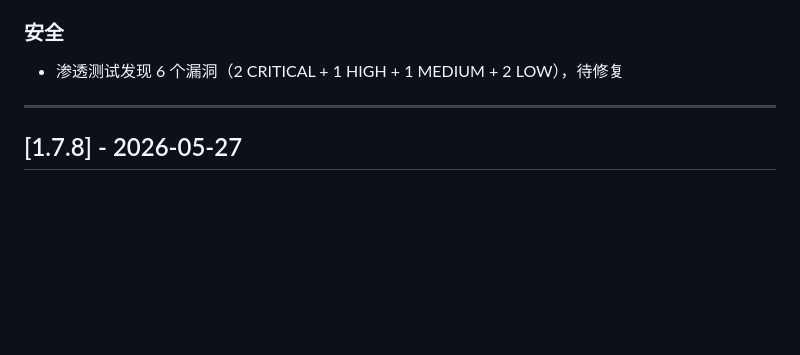
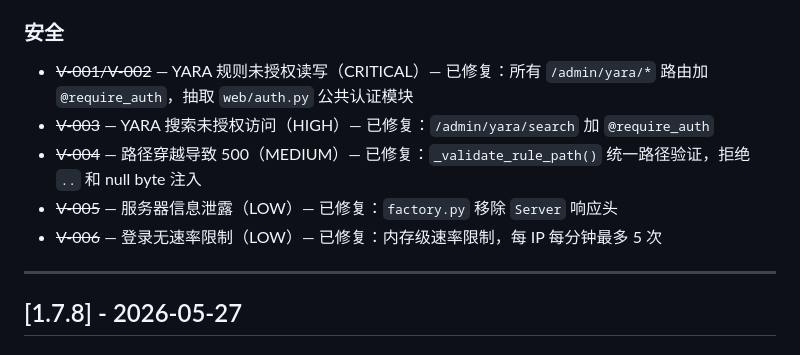
Before and after one commit to SxyLao1/Trident, a Markdown page: CHANGELOG-cn.md, the part around the change. GitHub-like rendering; blank space fills up the shorter version.

Commit message:
docs: mark V-001~V-006 as fixed in CHANGELOG and Release Notes

```diff
--- a/CHANGELOG-cn.md
+++ b/CHANGELOG-cn.md
@@ -29,7 +29,11 @@
 - `core/suspicious_registry.py` — `PermissionError` 降级内存模式，避免崩溃
 
 ### 安全
-- 渗透测试发现 6 个漏洞（2 CRITICAL + 1 HIGH + 1 MEDIUM + 2 LOW），待修复
+- ~~V-001/V-002~~ — YARA 规则未授权读写（CRITICAL）— 已修复：所有 `/admin/yara/*` 路由加 `@require_auth`，抽取 `web/auth.py` 公共认证模块
+- ~~V-003~~ — YARA 搜索未授权访问（HIGH）— 已修复：`/admin/yara/search` 加 `@require_auth`
+- ~~V-004~~ — 路径穿越导致 500（MEDIUM）— 已修复：`_validate_rule_path()` 统一路径验证，拒绝 `..` 和 null byte 注入
+- ~~V-005~~ — 服务器信息泄露（LOW）— 已修复：`factory.py` 移除 `Server` 响应头
+- ~~V-006~~ — 登录无速率限制（LOW）— 已修复：内存级速率限制，每 IP 每分钟最多 5 次
 
 ---
 
```
Also changed, not shown: RELEASE_NOTES_v1.7.9-cn.md (+5 -5 lines).
